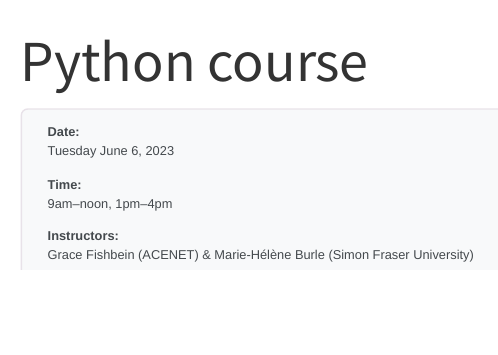
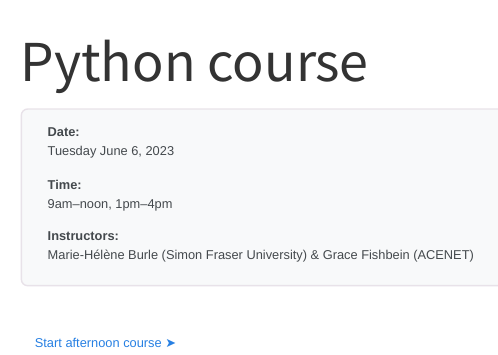
Before and after one commit to ComputeCanada/dhsi_2023, a Quarto document (tuesday/index.qmd): the page in a window 1100 px wide, from its top. Rendered offline with R 4.5, knitr and Pandoc in place of Quarto, with nearby package versions; menus at the side of the page are left out.

Commit message:
correct name order + add link to afternoon material

```diff
--- a/tuesday/index.qmd
+++ b/tuesday/index.qmd
@@ -14,6 +14,9 @@ Tuesday June 6, 2023
 9am–noon, 1pm–4pm
 
 **Instructors:** \
-Grace Fishbein (ACENET) & Marie-Hélène Burle (Simon Fraser University)
+Marie-Hélène Burle (Simon Fraser University) & Grace Fishbein (ACENET)
 
 :::
+
+<br>
+[[Start afternoon course ➤](collections.qmd)]{.topinline}
```
Also changed, not shown: 6 other files.
